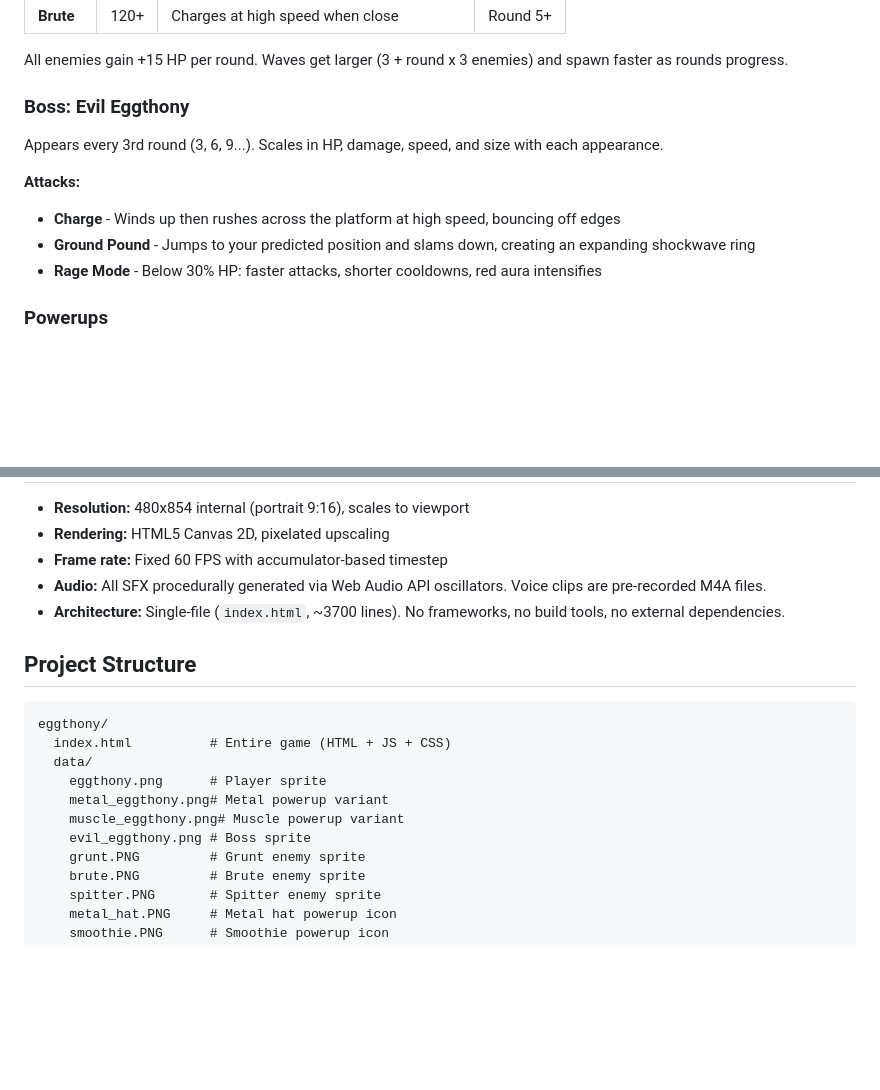
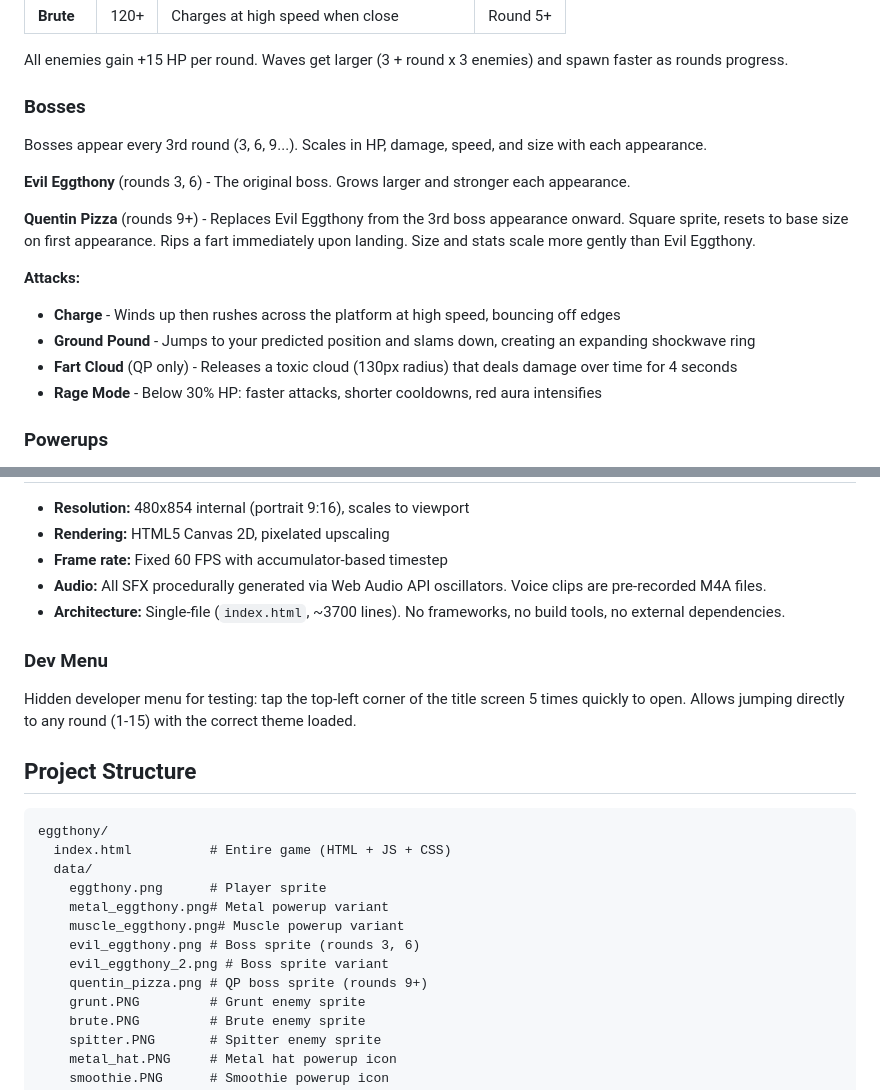
Before and after one commit to abuonomo/eggthony, a Markdown page: README.md, 2 parts joined by grey strips. Drawn GitHub-style; blank space fills up the shorter version.

Commit message:
Update README and CLAUDE.md with QP boss and dev menu docs
Co-Authored-By: Claude Opus 4.6 <noreply@anthropic.com>

````diff
--- a/README.md
+++ b/README.md
@@ -46,13 +46,18 @@ Works on desktop (keyboard + mouse) and mobile (touch controls auto-detected).
 
 All enemies gain +15 HP per round. Waves get larger (3 + round x 3 enemies) and spawn faster as rounds progress.
 
-### Boss: Evil Eggthony
+### Bosses
 
-Appears every 3rd round (3, 6, 9...). Scales in HP, damage, speed, and size with each appearance.
+Bosses appear every 3rd round (3, 6, 9...). Scales in HP, damage, speed, and size with each appearance.
+
+**Evil Eggthony** (rounds 3, 6) - The original boss. Grows larger and stronger each appearance.
+
+**Quentin Pizza** (rounds 9+) - Replaces Evil Eggthony from the 3rd boss appearance onward. Square sprite, resets to base size on first appearance. Rips a fart immediately upon landing. Size and stats scale more gently than Evil Eggthony.
 
 **Attacks:**
 - **Charge** - Winds up then rushes across the platform at high speed, bouncing off edges
 - **Ground Pound** - Jumps to your predicted position and slams down, creating an expanding shockwave ring
+- **Fart Cloud** (QP only) - Releases a toxic cloud (130px radius) that deals damage over time for 4 seconds
 - **Rage Mode** - Below 30% HP: faster attacks, shorter cooldowns, red aura intensifies
 
 ### Powerups
@@ -100,6 +105,10 @@ Transitions use a fade-to-black effect with theme announcement.
 - **Audio:** All SFX procedurally generated via Web Audio API oscillators. Voice clips are pre-recorded M4A files.
 - **Architecture:** Single-file (`index.html`, ~3700 lines). No frameworks, no build tools, no external dependencies.
 
+### Dev Menu
+
+Hidden developer menu for testing: tap the top-left corner of the title screen 5 times quickly to open. Allows jumping directly to any round (1-15) with the correct theme loaded.
+
 ## Project Structure
 
 ```
@@ -109,7 +118,9 @@ eggthony/
     eggthony.png      # Player sprite
     metal_eggthony.png# Metal powerup variant
     muscle_eggthony.png# Muscle powerup variant
-    evil_eggthony.png # Boss sprite
+    evil_eggthony.png # Boss sprite (rounds 3, 6)
+    evil_eggthony_2.png # Boss sprite variant
+    quentin_pizza.png # QP boss sprite (rounds 9+)
     grunt.PNG         # Grunt enemy sprite
     brute.PNG         # Brute enemy sprite
     spitter.PNG       # Spitter enemy sprite
````
Also changed, not shown: CLAUDE.md (+6 -2 lines).
